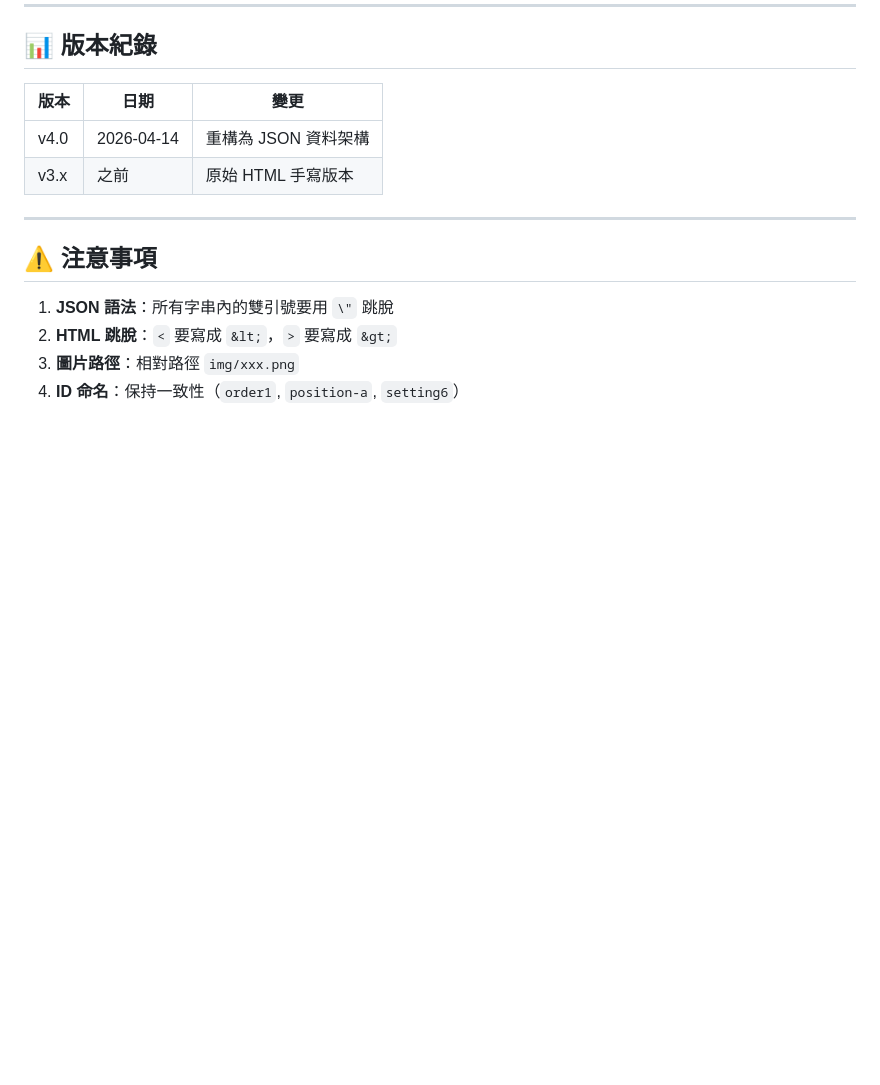
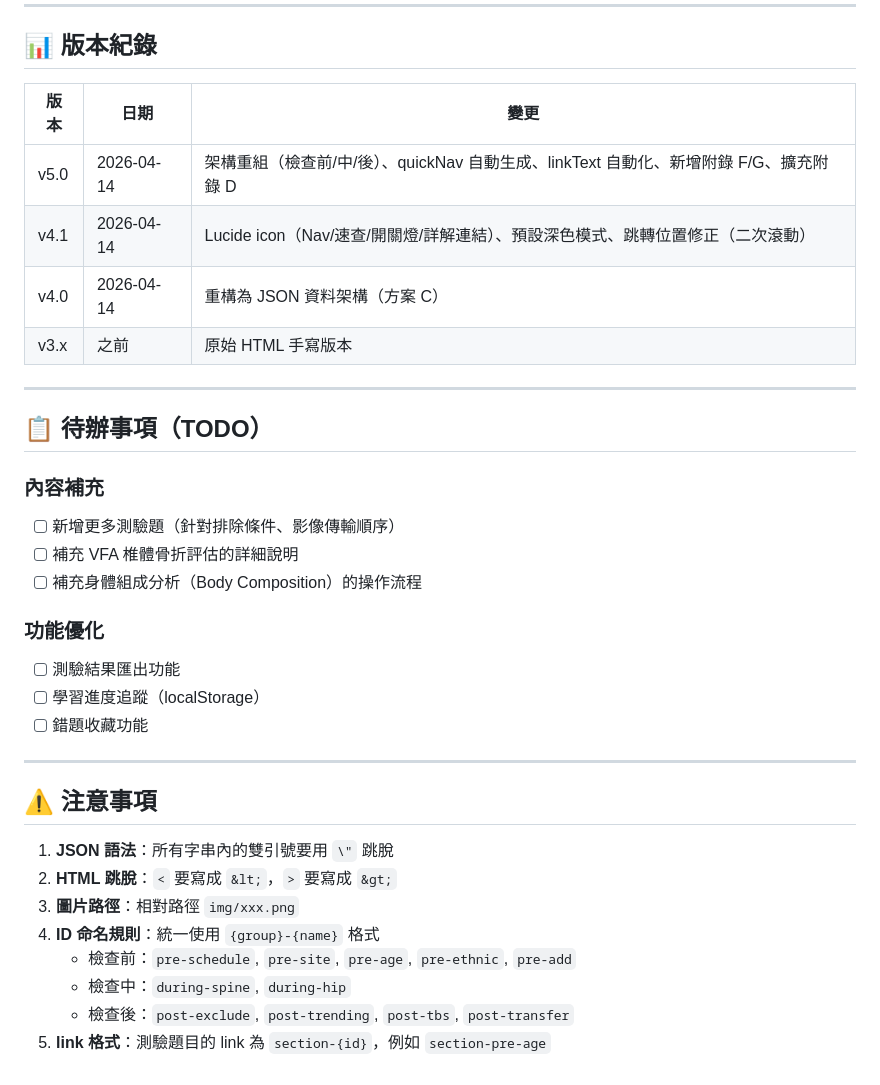
Before and after one commit to mickeypeng530/DXA, a Markdown page: README.md, the part around one of its changes. GitHub-like rendering; blank space fills up the shorter version.

```diff
--- a/README.md
+++ b/README.md
@@ -240,8 +262,26 @@ dxa-teaching/
 
 | 版本 | 日期 | 變更 |
 |------|------|------|
-| v4.0 | 2026-04-14 | 重構為 JSON 資料架構 |
+| v5.0 | 2026-04-14 | 架構重組（檢查前/中/後）、quickNav 自動生成、linkText 自動化、新增附錄 F/G、擴充附錄 D |
+| v4.1 | 2026-04-14 | Lucide icon（Nav/速查/開關燈/詳解連結）、預設深色模式、跳轉位置修正（二次滾動） |
+| v4.0 | 2026-04-14 | 重構為 JSON 資料架構（方案 C） |
 | v3.x | 之前 | 原始 HTML 手寫版本 |
+
+---
+
+## 📋 待辦事項（TODO）
+
+### 內容補充
+
+- [ ] 新增更多測驗題（針對排除條件、影像傳輸順序）
+- [ ] 補充 VFA 椎體骨折評估的詳細說明
+- [ ] 補充身體組成分析（Body Composition）的操作流程
+
+### 功能優化
+
+- [ ] 測驗結果匯出功能
+- [ ] 學習進度追蹤（localStorage）
+- [ ] 錯題收藏功能
 
 ---
 
@@ -250,4 +290,8 @@ dxa-teaching/
 1. **JSON 語法**：所有字串內的雙引號要用 `\"` 跳脫
 2. **HTML 跳脫**：`<` 要寫成 `&lt;`，`>` 要寫成 `&gt;`
 3. **圖片路徑**：相對路徑 `img/xxx.png`
-4. **ID 命名**：保持一致性（`order1`, `position-a`, `setting6`）
+4. **ID 命名規則**：統一使用 `{group}-{name}` 格式
+   - 檢查前：`pre-schedule`, `pre-site`, `pre-age`, `pre-ethnic`, `pre-add`
+   - 檢查中：`during-spine`, `during-hip`
+   - 檢查後：`post-exclude`, `post-trending`, `post-tbs`, `post-transfer`
+5. **link 格式**：測驗題目的 link 為 `section-{id}`，例如 `section-pre-age`
```
Also changed, not shown: other parts of README.md (+70 -48 lines).
